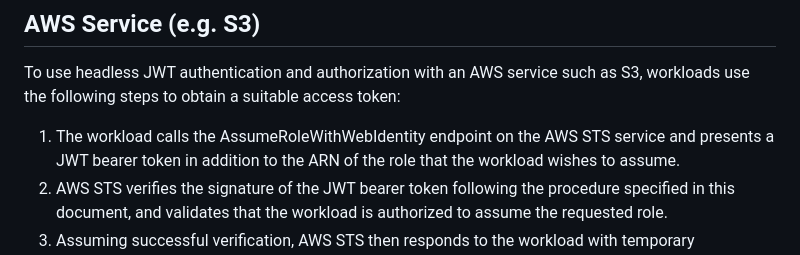
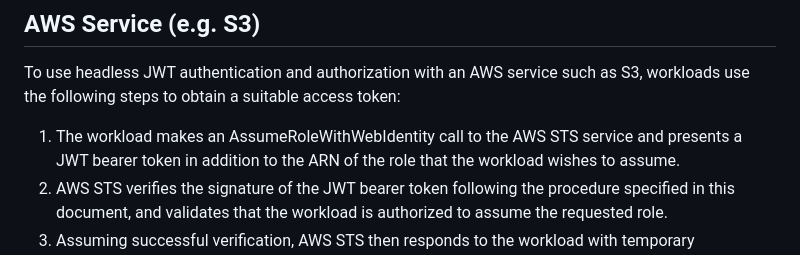
Before and after one commit to heymarcel/draft-ietf-wimse-headless-jwt-authentication, a Markdown page: draft-levy-wimse-headless-jwt-authentication-practices.md, the part around the change printed below. Drawn GitHub-style.

```diff
--- a/draft-levy-wimse-headless-jwt-authentication-practices.md
+++ b/draft-levy-wimse-headless-jwt-authentication-practices.md
@@ -397,7 +397,7 @@ workloads use the following steps to obtain a suitable access token:
 To use headless JWT authentication and authorization with an AWS service such
 as S3, workloads use the following steps to obtain a suitable access token:
 
-1. The workload calls the AssumeRoleWithWebIdentity endpoint on the AWS STS
+1. The workload makes an AssumeRoleWithWebIdentity call to the AWS STS
    service and presents a JWT bearer token in addition to the ARN of the role
    that the workload wishes to assume.
 2. AWS STS verifies the signature of the JWT bearer token following the
```
Also changed, not shown: other parts of draft-levy-wimse-headless-jwt-authentication-practices.md (+2 -2 lines).
